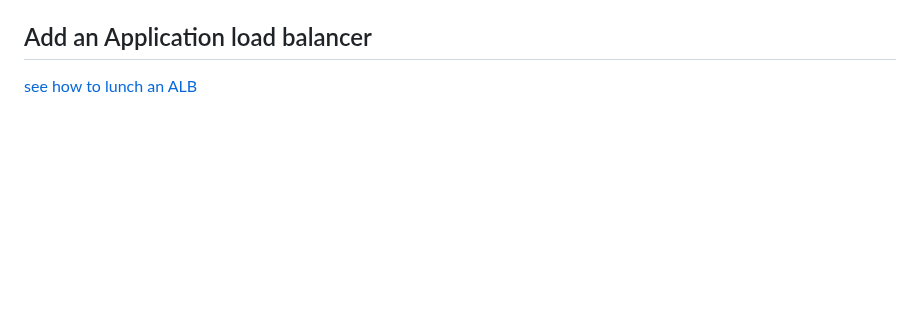
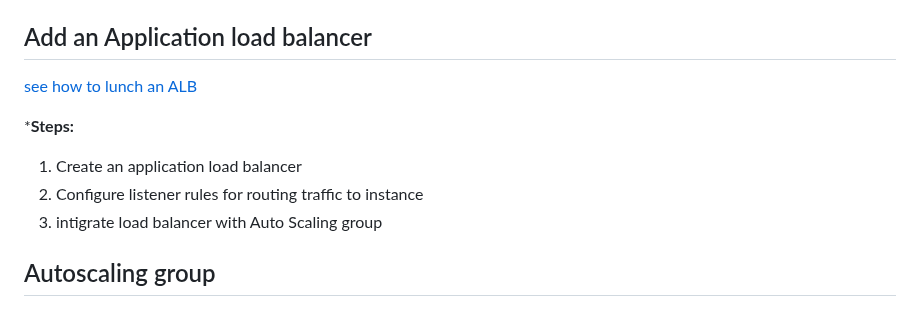
Before and after one commit to Fumnanya92/Darey.io_Projects, a Markdown page: WordPress Site on Aws for DigitalBoost/ReadMe.md, the part around the change. Drawn GitHub-style; blank space fills up the shorter version.

````diff
--- a/WordPress Site on Aws for DigitalBoost/ReadMe.md
+++ b/WordPress Site on Aws for DigitalBoost/ReadMe.md
@@ -470,3 +470,10 @@ This setup ensures that your EC2 instance has Apache HTTP Server installed and r
        ```
 ## Add an Application load balancer
 [see how to lunch an ALB](https://github.com/Fumnanya92/Darey.io_Projects/blob/main/Cloud_Services/Aws/Deploying%20ALB(Application%20load%20balancer).md)
+
+***Steps:**
+1. Create an application load balancer
+2. Configure listener rules for routing traffic to instance
+3. intigrate load balancer with Auto Scaling group
+
+## Autoscaling group
````
